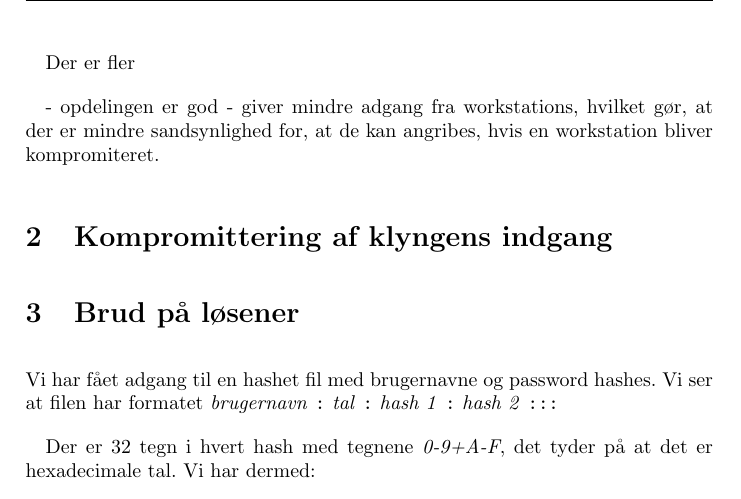
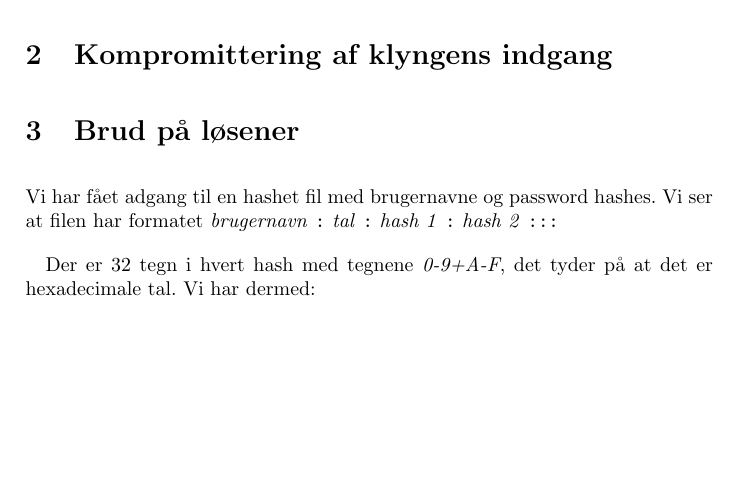
Before and after one commit to Pilen/its, a LaTeX problem sheet (assignment2/aflevering2.tex): part of page 6 of 7, cut at the place of the change, the shorter picture padded with empty space. Compiled offline with pdfLaTeX.

Commit message:
Fjern garbage

```diff
--- a/assignment2/aflevering2.tex
+++ b/assignment2/aflevering2.tex
@@ -93,12 +93,6 @@ iptables-save > /etc/iptables/rules.v4 # for IPv4
 iptables-save > /etc/iptables/rules.v6 # for IPv6
 \end{verbatim}
 \end{landscape}
-Der er fler
-
-- opdelingen er god
-    - giver mindre adgang fra workstations, hvilket gør, at der er mindre
-      sandsynlighed for, at de kan angribes, hvis en workstation bliver
-      kompromiteret.
 
 \section{Kompromittering af klyngens indgang}
 
```
